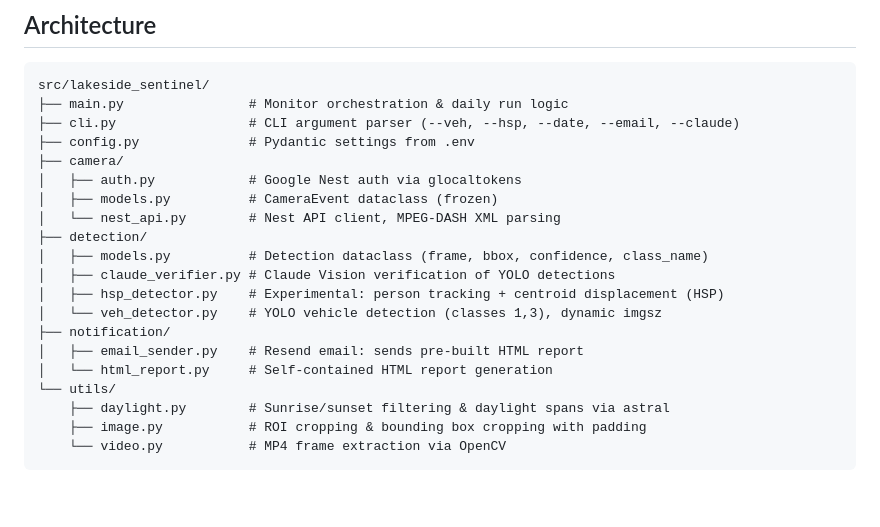
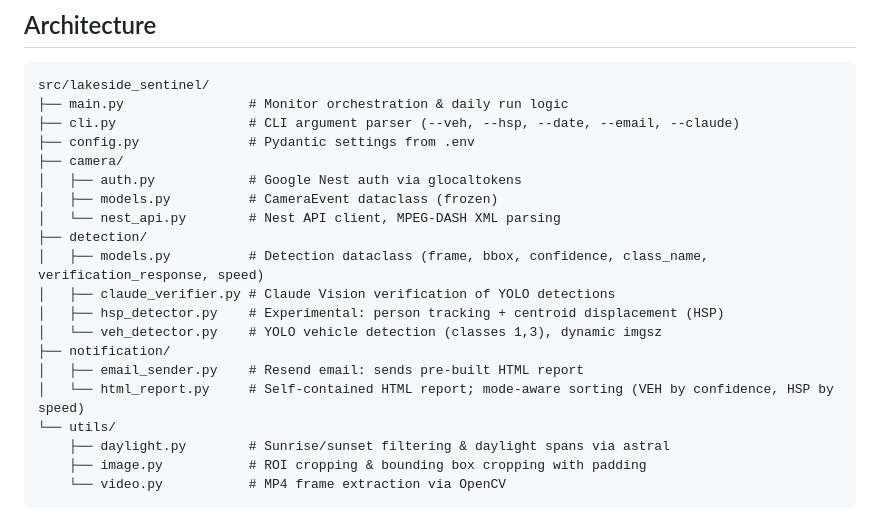
Before and after one commit to sheacon/lakeside-sentinel, a Markdown page: README.md, the part around the change. GitHub-like rendering; blank space fills up the shorter version.

Commit message:
docs: update README.md with Detection speed field and report mode parameter
Co-Authored-By: Claude Opus 4.6 <noreply@anthropic.com>

```diff
--- a/README.md
+++ b/README.md
@@ -16,13 +16,13 @@ src/lakeside_sentinel/
 │   ├── models.py          # CameraEvent dataclass (frozen)
 │   └── nest_api.py        # Nest API client, MPEG-DASH XML parsing
 ├── detection/
-│   ├── models.py          # Detection dataclass (frame, bbox, confidence, class_name)
+│   ├── models.py          # Detection dataclass (frame, bbox, confidence, class_name, verification_response, speed)
 │   ├── claude_verifier.py # Claude Vision verification of YOLO detections
 │   ├── hsp_detector.py    # Experimental: person tracking + centroid displacement (HSP)
 │   └── veh_detector.py    # YOLO vehicle detection (classes 1,3), dynamic imgsz
 ├── notification/
 │   ├── email_sender.py    # Resend email: sends pre-built HTML report
-│   └── html_report.py     # Self-contained HTML report generation
+│   └── html_report.py     # Self-contained HTML report; mode-aware sorting (VEH by confidence, HSP by speed)
 └── utils/
     ├── daylight.py        # Sunrise/sunset filtering & daylight spans via astral
     ├── image.py           # ROI cropping & bounding box cropping with padding
```
